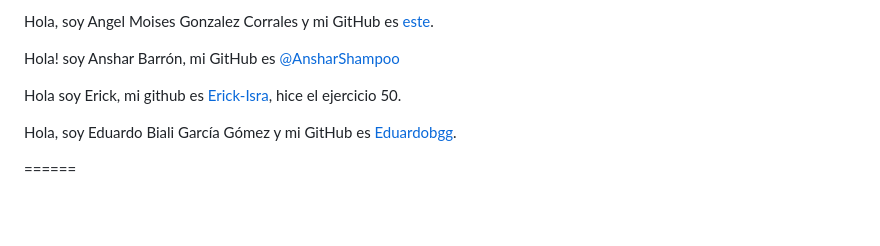
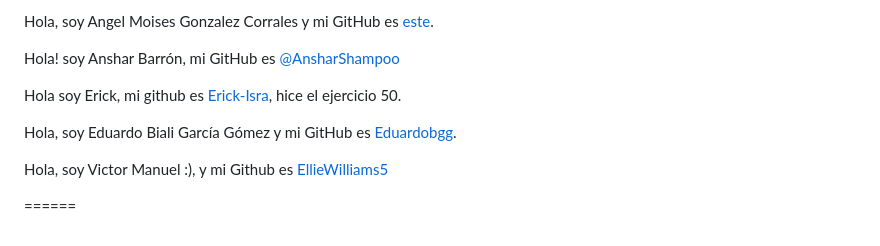
Before and after one commit to JohnKun136NVCP/RedesDatosFC, a Markdown page: solutions/README.md, the part around the change. Rendered like a GitHub page; blank space fills up the shorter version.

```diff
--- a/solutions/README.md
+++ b/solutions/README.md
@@ -115,4 +115,6 @@ Hola soy Erick, mi github es [Erick-Isra](https://github.com/Erick-Isra), hice e
 
 Hola, soy Eduardo Biali García Gómez y mi GitHub es [Eduardobgg](https://github.com/Eduardobgg).
 
+Hola, soy Victor Manuel :), y mi Github es [EllieWilliams5](https://github.com/EllieWilliams5)
+
 ======
```
